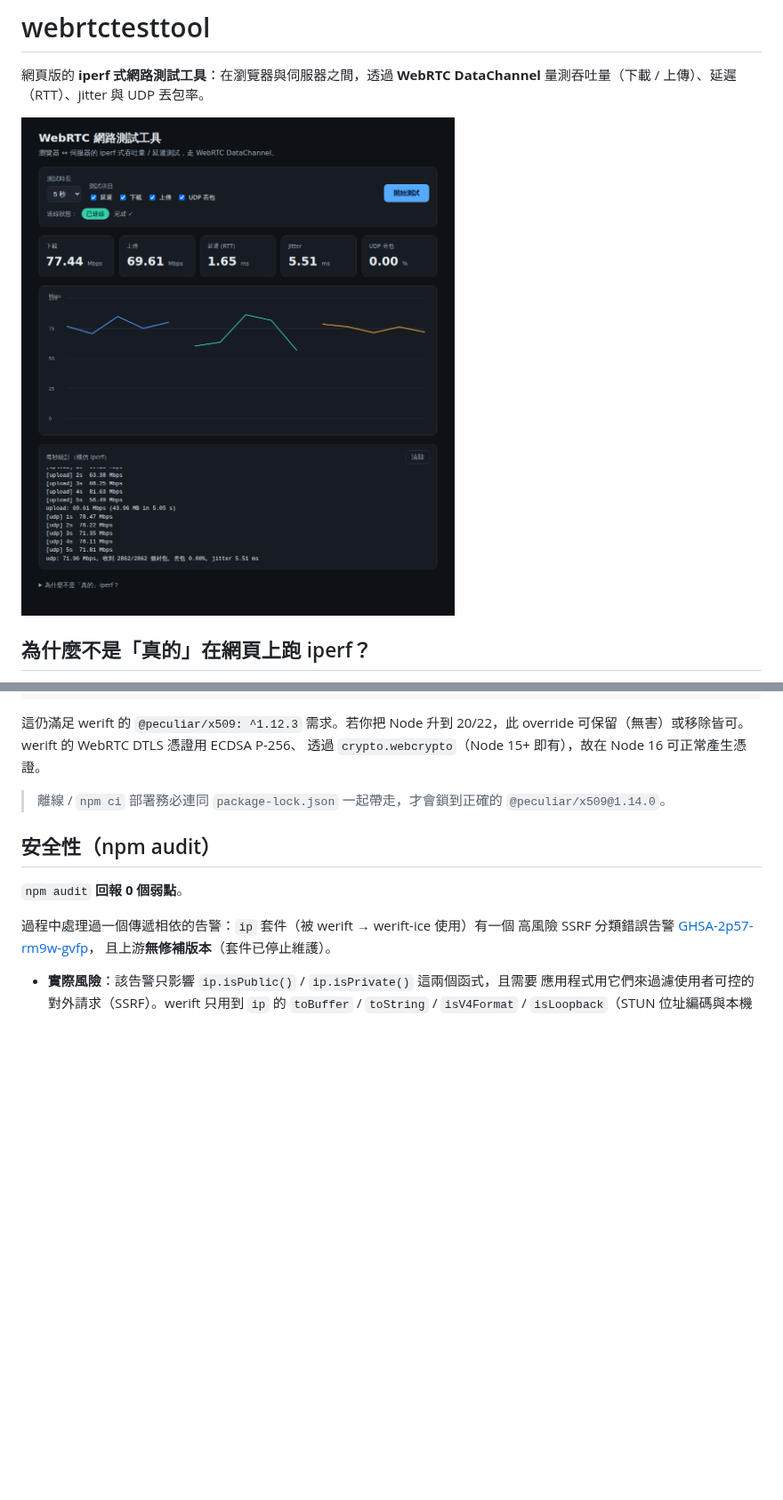
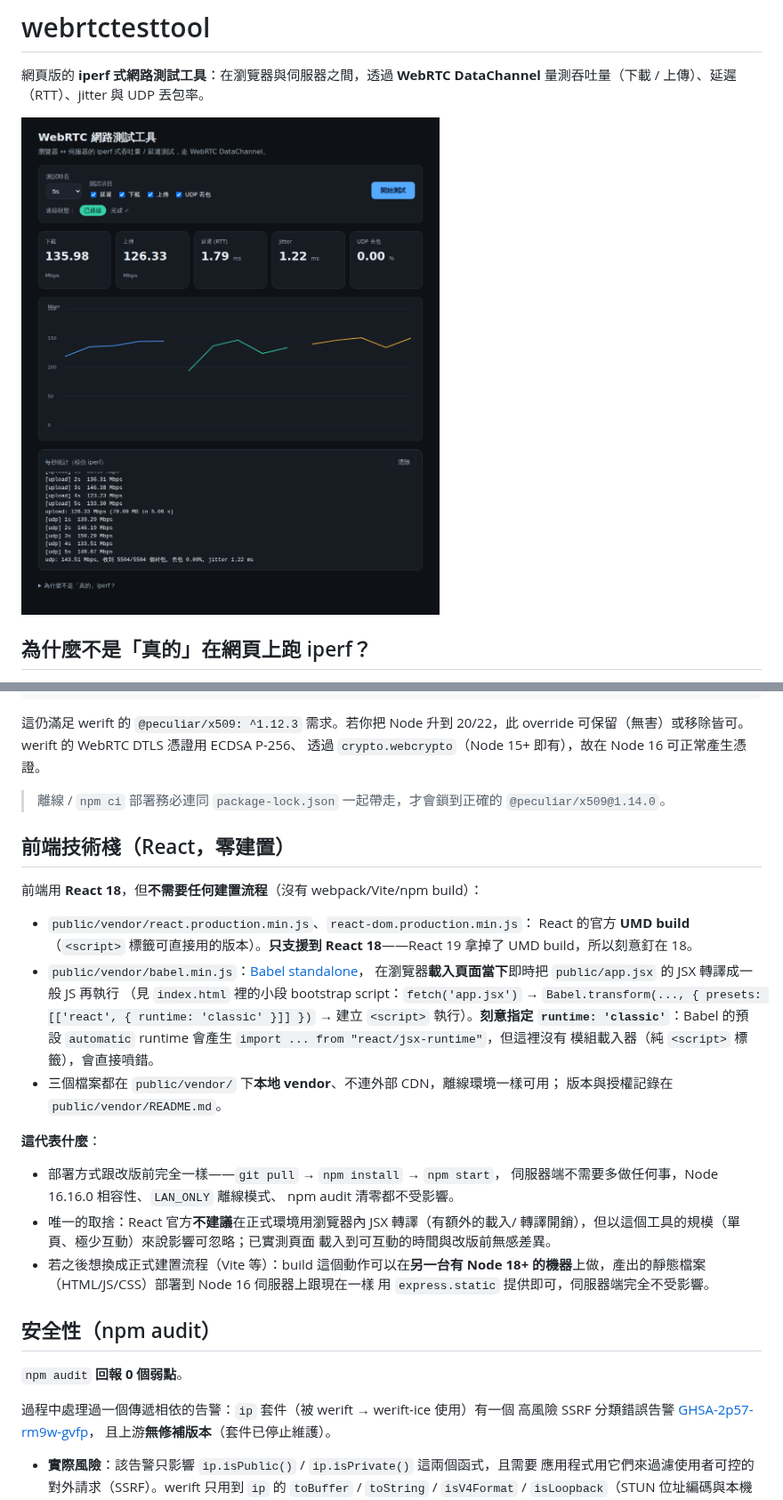
Before and after one commit to about180/webrtctesttool, a Markdown page: README.md, 2 parts joined by grey strips. Shown at 89% size. Rendered like a GitHub page; pictures changed too: docs/screenshot.png; blank space fills up the shorter version.

Commit message:
Migrate frontend to React (zero-build)
Rewrite the vanilla-JS frontend as React 18 components while preserving every
piece of debugged WebRTC/test logic verbatim (flow control via bufferedAmount
watermarks, the tail-race byte-count wait fix, lazy-start timing, jitter calc,
and the ICE-path diagnostics hook) — only the output mechanism changed, from
direct DOM writes to React state.

Zero-build by design, to keep this project's deployment story (Node 16.16.0,
air-gapped/LAN_ONLY, no CDN) unchanged:
- public/vendor/: React 18 + ReactDOM UMD builds (React 19 dropped UMD, so 18
  is pinned) and Babel standalone, vendored locally — no CDN, works offline.
- public/app.jsx: the React port; public/app.js removed.
- index.html: mounts to <div id="root">, then bootstraps Babel manually
  (fetch app.jsx -> Babel.transform with the classic JSX runtime -> exec) —
  Babel's default "automatic" runtime emits an ES `import` of react/jsx-runtime,
  which a plain <script> with no module loader can't execute.
- styles.css: one selector (#log -> .log-wrap pre) updated since React markup
  no longer carries DOM-manipulation IDs.

No server-side changes; deployment is still `npm install && npm start`.

Verified on Node 16.16.0 with headless Chromium: page mounts with 0 console
errors, real dropdown/checkbox interaction works, all four tests report sane
numbers on localhost, and the off-loopback LAN_ONLY cross-device path still
selects a non-loopback ICE candidate pair with received==sent bytes.

Co-Authored-By: Claude Sonnet 5 <noreply@anthropic.com>
Claude-Session: https://claude.ai/code/session_013pnqEP1XBpjndCJhDKQunb

```diff
--- a/README.md
+++ b/README.md
@@ -81,6 +86,34 @@ override 可保留（無害）或移除皆可。werift 的 WebRTC DTLS 憑證用
 
 > 離線 / `npm ci` 部署務必連同 `package-lock.json` 一起帶走，才會鎖到正確的
 > `@peculiar/x509@1.14.0`。
+
+## 前端技術棧（React，零建置）
+
+前端用 **React 18**，但**不需要任何建置流程**（沒有 webpack/Vite/npm build）：
+
+- `public/vendor/react.production.min.js`、`react-dom.production.min.js`：
+  React 的官方 **UMD build**（`<script>` 標籤可直接用的版本）。**只支援到 React
+  18**——React 19 拿掉了 UMD build，所以刻意釘在 18。
+- `public/vendor/babel.min.js`：[Babel standalone](https://babeljs.io/docs/babel-standalone)，
+  在瀏覽器**載入頁面當下**即時把 `public/app.jsx` 的 JSX 轉譯成一般 JS 再執行
+  （見 `index.html` 裡的小段 bootstrap script：`fetch('app.jsx')` →
+  `Babel.transform(..., { presets: [['react', { runtime: 'classic' }]] })` →
+  建立 `<script>` 執行）。**刻意指定 `runtime: 'classic'`**：Babel 的預設
+  `automatic` runtime 會產生 `import ... from "react/jsx-runtime"`，但這裡沒有
+  模組載入器（純 `<script>` 標籤），會直接噴錯。
+- 三個檔案都在 `public/vendor/` 下**本地 vendor**、不連外部 CDN，離線環境一樣可用；
+  版本與授權記錄在 `public/vendor/README.md`。
+
+**這代表什麼**：
+- 部署方式跟改版前完全一樣——`git pull` → `npm install` → `npm start`，
+  伺服器端不需要多做任何事，Node 16.16.0 相容性、`LAN_ONLY` 離線模式、
+  npm audit 清零都不受影響。
+- 唯一的取捨：React 官方**不建議**在正式環境用瀏覽器內 JSX 轉譯（有額外的載入/
+  轉譯開銷），但以這個工具的規模（單頁、極少互動）來說影響可忽略；已實測頁面
+  載入到可互動的時間與改版前無感差異。
+- 若之後想換成正式建置流程（Vite 等）：build 這個動作可以在**另一台有 Node 18+
+  的機器**上做，產出的靜態檔案（HTML/JS/CSS）部署到 Node 16 伺服器上跟現在一樣
+  用 `express.static` 提供即可，伺服器端完全不受影響。
 
 ## 安全性（npm audit）
 
```
Also changed, not shown: other parts of README.md (+11 -5 lines), 11 other files.
